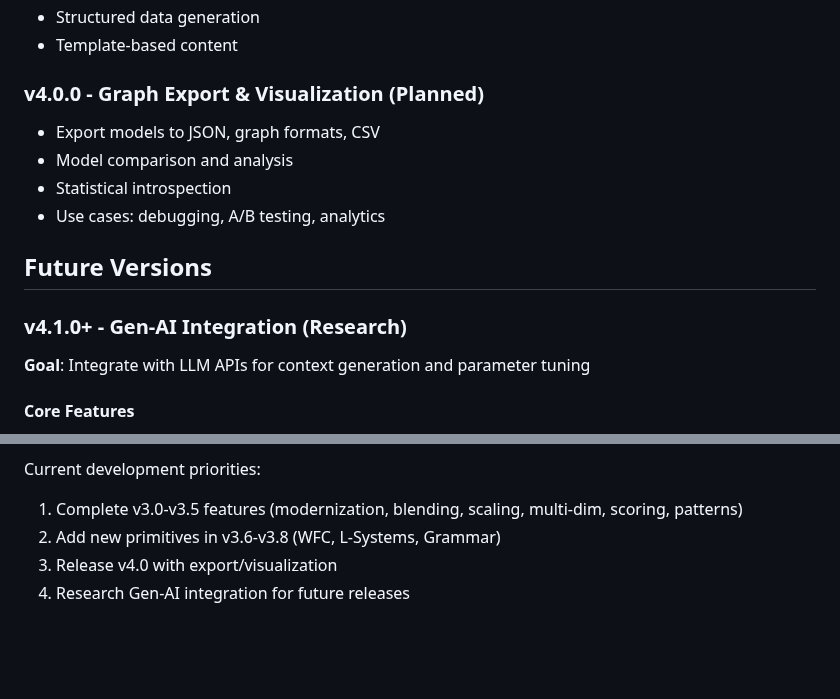
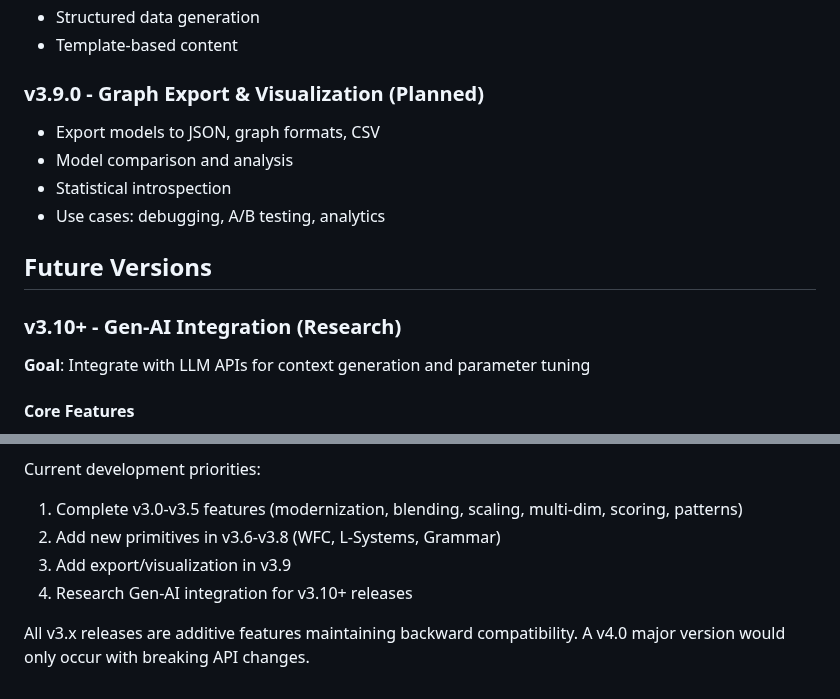
Before and after one commit to abrisene/acausal, a Markdown page: ROADMAP.md, 2 parts joined by grey strips. Drawn GitHub-style; blank space fills up the shorter version.

Commit message:
Keep all features as v3.x minor versions
Changes:
- v3.9.0: Graph Export & Visualization (was v4.0.0)
- v3.10+: Gen-AI Integration (was v4.1.0+)
- Updated readme.md version tags to match

Rationale: All planned features are additive and backward compatible. Reserve v4.0 for actual breaking API changes only.

```diff
--- a/ROADMAP.md
+++ b/ROADMAP.md
@@ -175,7 +175,7 @@ const quest = grammar.generate('quest');
 - Structured data generation
 - Template-based content
 
-### v4.0.0 - Graph Export & Visualization (Planned)
+### v3.9.0 - Graph Export & Visualization (Planned)
 - Export models to JSON, graph formats, CSV
 - Model comparison and analysis
 - Statistical introspection
@@ -183,7 +183,7 @@ const quest = grammar.generate('quest');
 
 ## Future Versions
 
-### v4.1.0+ - Gen-AI Integration (Research)
+### v3.10+ - Gen-AI Integration (Research)
 **Goal**: Integrate with LLM APIs for context generation and parameter tuning
 
 #### Core Features
@@ -282,5 +282,7 @@ We follow semantic versioning:
 Current development priorities:
 1. Complete v3.0-v3.5 features (modernization, blending, scaling, multi-dim, scoring, patterns)
 2. Add new primitives in v3.6-v3.8 (WFC, L-Systems, Grammar)
-3. Release v4.0 with export/visualization
-4. Research Gen-AI integration for future releases
+3. Add export/visualization in v3.9
+4. Research Gen-AI integration for v3.10+ releases
+
+All v3.x releases are additive features maintaining backward compatibility. A v4.0 major version would only occur with breaking API changes.
```
Also changed, not shown: readme.md (+2 -2 lines).
